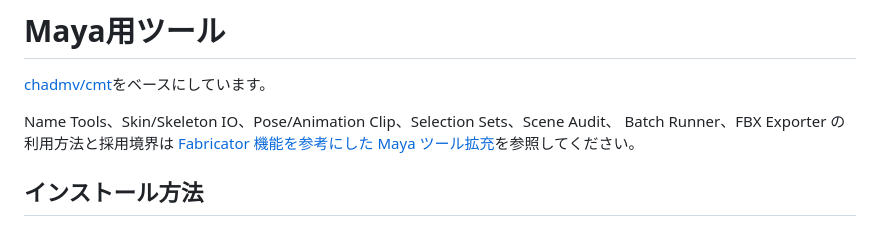
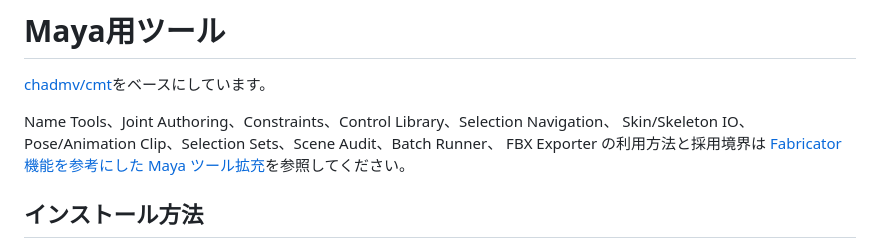
Before and after one commit to yohawing/ywtatools, a Markdown page: README.md, the part around the change. GitHub-like rendering.

Commit message:
docs: surface expanded Maya authoring tools

```diff
--- a/README.md
+++ b/README.md
@@ -6,8 +6,9 @@
 
 [chadmv/cmt](https://github.com/chadmv/cmt)をベースにしています。
 
-Name Tools、Skin/Skeleton IO、Pose/Animation Clip、Selection Sets、Scene Audit、
-Batch Runner、FBX Exporter の利用方法と採用境界は
+Name Tools、Joint Authoring、Constraints、Control Library、Selection Navigation、
+Skin/Skeleton IO、Pose/Animation Clip、Selection Sets、Scene Audit、Batch Runner、
+FBX Exporter の利用方法と採用境界は
 [Fabricator 機能を参考にした Maya ツール拡充](./docs/fabricator-maya-adoption.md)を参照してください。
 
 ## インストール方法
```
